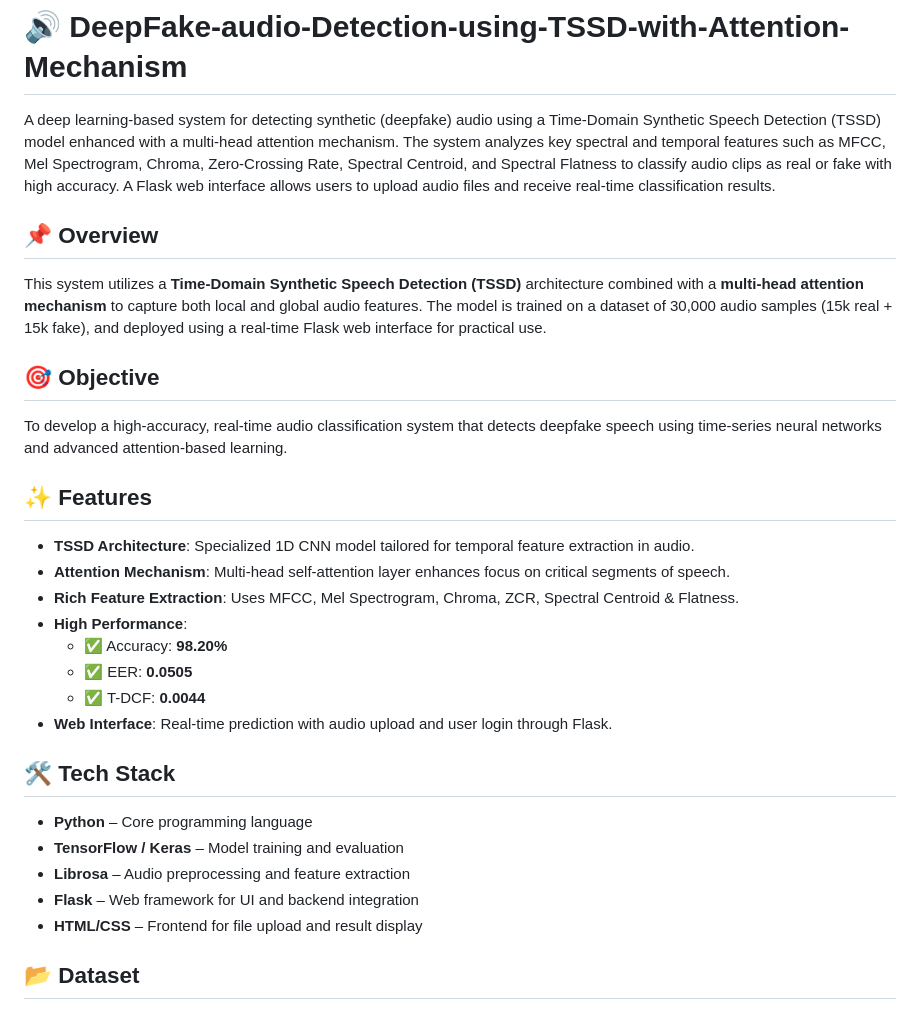
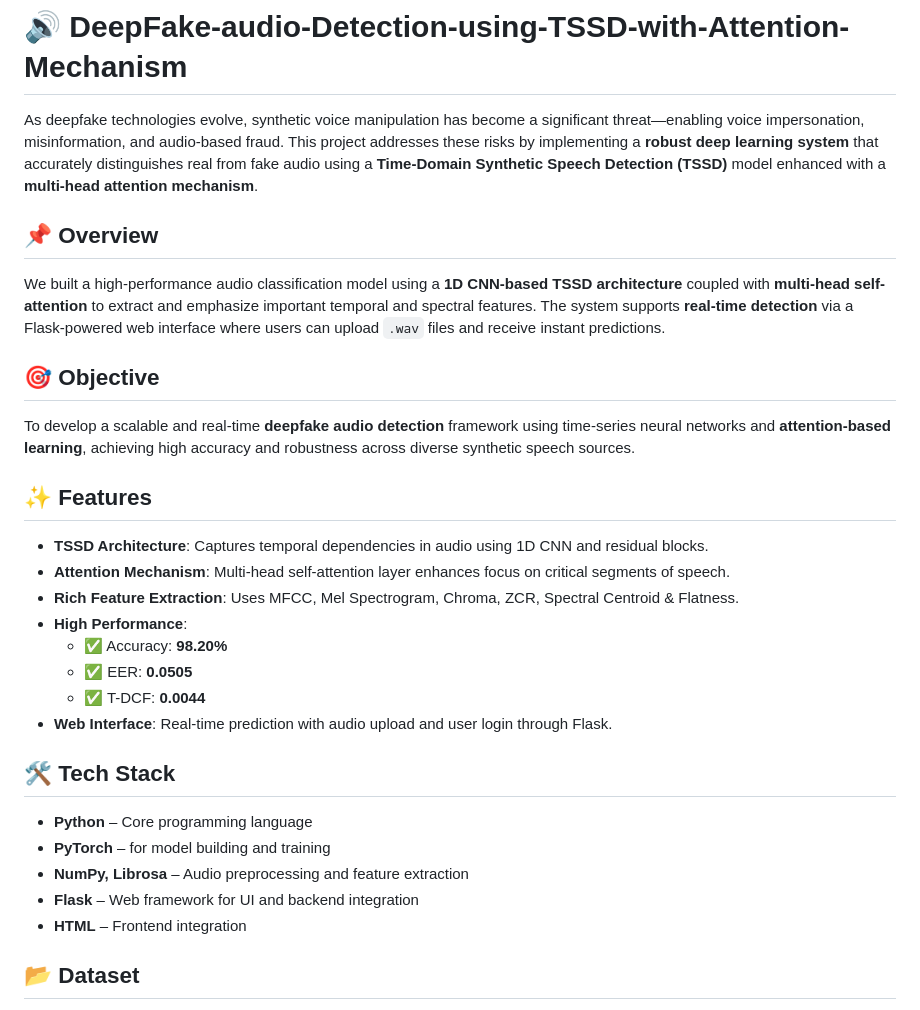
Before and after one commit to SMEK59/DeepFake-audio-Detection-using-TSSD-with-Attention-Mechanism, a Markdown page: README.md, the part around one of its changes. Drawn GitHub-style.

```diff
--- a/README.md
+++ b/README.md
@@ -1,18 +1,21 @@
 # 🔊 DeepFake-audio-Detection-using-TSSD-with-Attention-Mechanism
 
-A deep learning-based system for detecting synthetic (deepfake) audio using a Time-Domain Synthetic Speech Detection (TSSD) model enhanced with a multi-head attention mechanism. The system analyzes key spectral and temporal features such as MFCC, Mel Spectrogram, Chroma, Zero-Crossing Rate, Spectral Centroid, and Spectral Flatness to classify audio clips as real or fake with high accuracy. A Flask web interface allows users to upload audio files and receive real-time classification results.
+As deepfake technologies evolve, synthetic voice manipulation has become a significant threat—enabling voice impersonation, misinformation, and audio-based fraud. This project addresses these risks by implementing a **robust deep learning system** that accurately distinguishes real from fake audio using a **Time-Domain Synthetic Speech Detection (TSSD)** model enhanced with a **multi-head attention mechanism**.
+
 
 ## 📌 Overview
 
-This system utilizes a **Time-Domain Synthetic Speech Detection (TSSD)** architecture combined with a **multi-head attention mechanism** to capture both local and global audio features. The model is trained on a dataset of 30,000 audio samples (15k real + 15k fake), and deployed using a real-time Flask web interface for practical use.
+We built a high-performance audio classification model using a **1D CNN-based TSSD architecture** coupled with **multi-head self-attention** to extract and emphasize important temporal and spectral features. The system supports **real-time detection** via a Flask-powered web interface where users can upload `.wav` files and receive instant predictions.
+
 
 ## 🎯 Objective
 
-To develop a high-accuracy, real-time audio classification system that detects deepfake speech using time-series neural networks and advanced attention-based learning.
+To develop a scalable and real-time **deepfake audio detection** framework using time-series neural networks and **attention-based learning**, achieving high accuracy and robustness across diverse synthetic speech sources.
+
 
 ## ✨ Features
 
-- **TSSD Architecture**: Specialized 1D CNN model tailored for temporal feature extraction in audio.
+- **TSSD Architecture**: Captures temporal dependencies in audio using 1D CNN and residual blocks.
 - **Attention Mechanism**: Multi-head self-attention layer enhances focus on critical segments of speech.
 - **Rich Feature Extraction**: Uses MFCC, Mel Spectrogram, Chroma, ZCR, Spectral Centroid & Flatness.
 - **High Performance**:
@@ -24,10 +27,10 @@ To develop a high-accuracy, real-time audio classification system that detects d
 ## 🛠️ Tech Stack
 
 - **Python** – Core programming language
-- **TensorFlow / Keras** – Model training and evaluation
-- **Librosa** – Audio preprocessing and feature extraction
+- **PyTorch** – for model building and training
+- **NumPy, Librosa** – Audio preprocessing and feature extraction
 - **Flask** – Web framework for UI and backend integration
-- **HTML/CSS** – Frontend for file upload and result display
+- **HTML** – Frontend integration
 
 ## 📂 Dataset
 
```
Also changed, not shown: other parts of README.md (+1 -0 lines).
